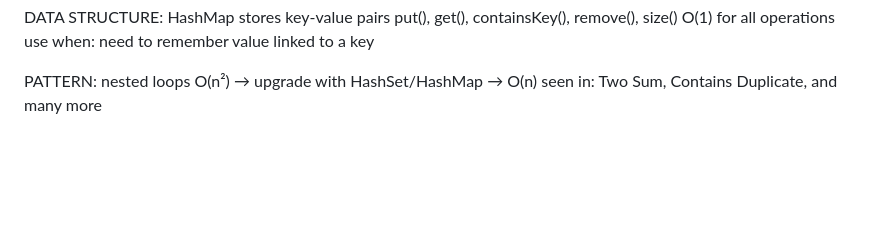
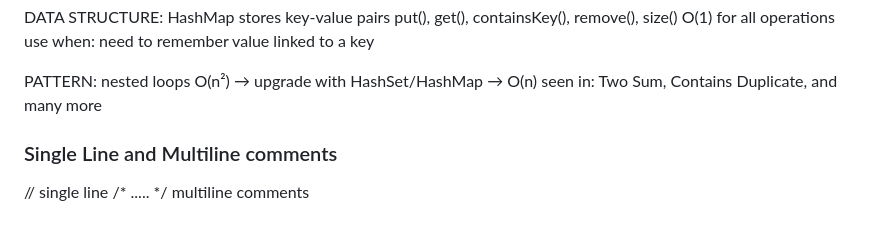
Before and after one commit to shrinewaraditi/dev-journey, a Markdown page: DSA/dsa_Concepts.md, the part around the change. Rendered like a GitHub page; blank space fills up the shorter version.

```diff
--- a/DSA/dsa_Concepts.md
+++ b/DSA/dsa_Concepts.md
@@ -133,3 +133,7 @@ DATA STRUCTURE: HashMap
 PATTERN:
   nested loops O(n²) → upgrade with HashSet/HashMap → O(n)
   seen in: Two Sum, Contains Duplicate, and many more
+
+### Single Line and Multiline comments
+// single line
+/* ..... */ multiline comments
```
